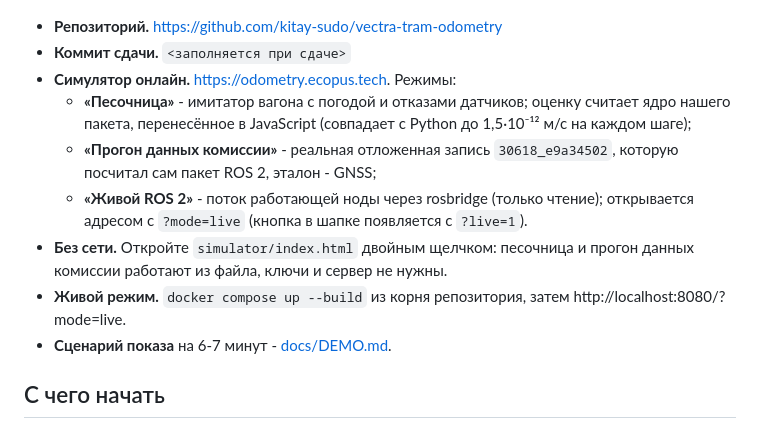
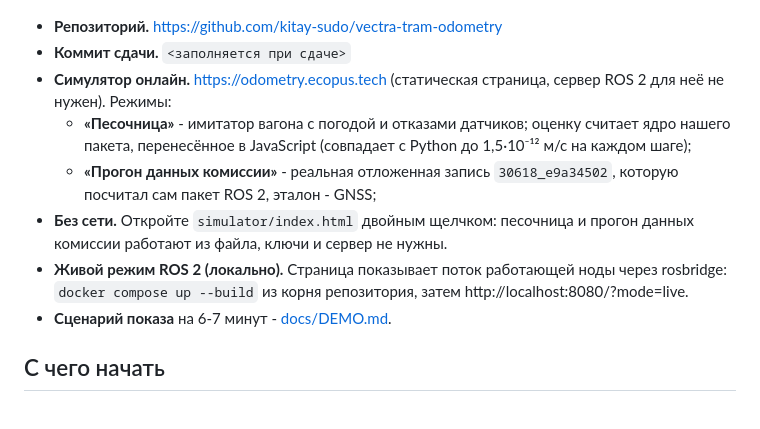
Before and after one commit to kitay-sudo/vectra-tram-odometry, a Markdown page: README.md, the part around the change. Rendered like a GitHub page.

Commit message:
Документы: онлайн-демо - статическая страница, живой режим ROS 2 локально

```diff
--- a/README.md
+++ b/README.md
@@ -58,17 +58,17 @@
 
 - **Репозиторий.** https://github.com/kitay-sudo/vectra-tram-odometry
 - **Коммит сдачи.** `<заполняется при сдаче>`
-- **Симулятор онлайн.** https://odometry.ecopus.tech. Режимы:
+- **Симулятор онлайн.** https://odometry.ecopus.tech (статическая страница, сервер ROS 2
+  для неё не нужен). Режимы:
   - **«Песочница»** - имитатор вагона с погодой и отказами датчиков; оценку
     считает ядро нашего пакета, перенесённое в JavaScript (совпадает с Python
     до 1,5·10⁻¹² м/с на каждом шаге);
   - **«Прогон данных комиссии»** - реальная отложенная запись `30618_e9a34502`,
     которую посчитал сам пакет ROS 2, эталон - GNSS;
-  - **«Живой ROS 2»** - поток работающей ноды через rosbridge (только чтение);
-    открывается адресом с `?mode=live` (кнопка в шапке появляется с `?live=1`).
 - **Без сети.** Откройте `simulator/index.html` двойным щелчком: песочница и
   прогон данных комиссии работают из файла, ключи и сервер не нужны.
-- **Живой режим.** `docker compose up --build` из корня репозитория, затем
+- **Живой режим ROS 2 (локально).** Страница показывает поток работающей ноды через
+  rosbridge: `docker compose up --build` из корня репозитория, затем
   http://localhost:8080/?mode=live.
 - **Сценарий показа** на 6-7 минут - [docs/DEMO.md](docs/DEMO.md).
 
```
